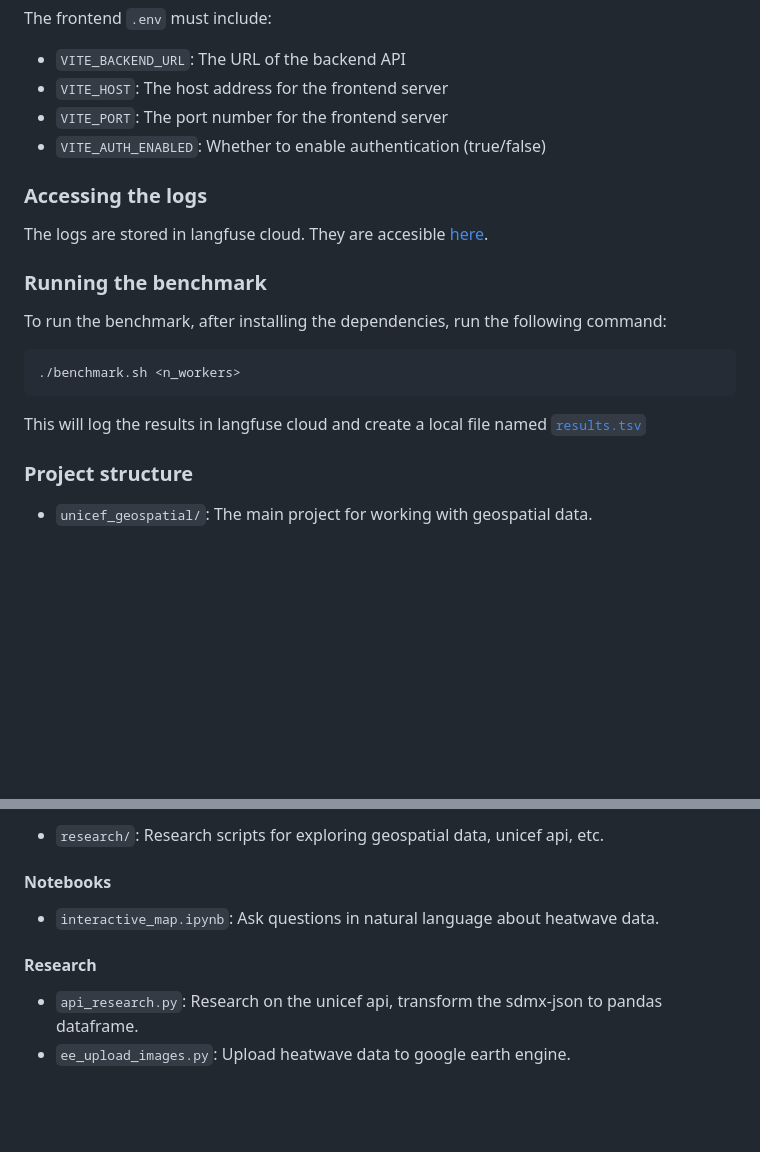
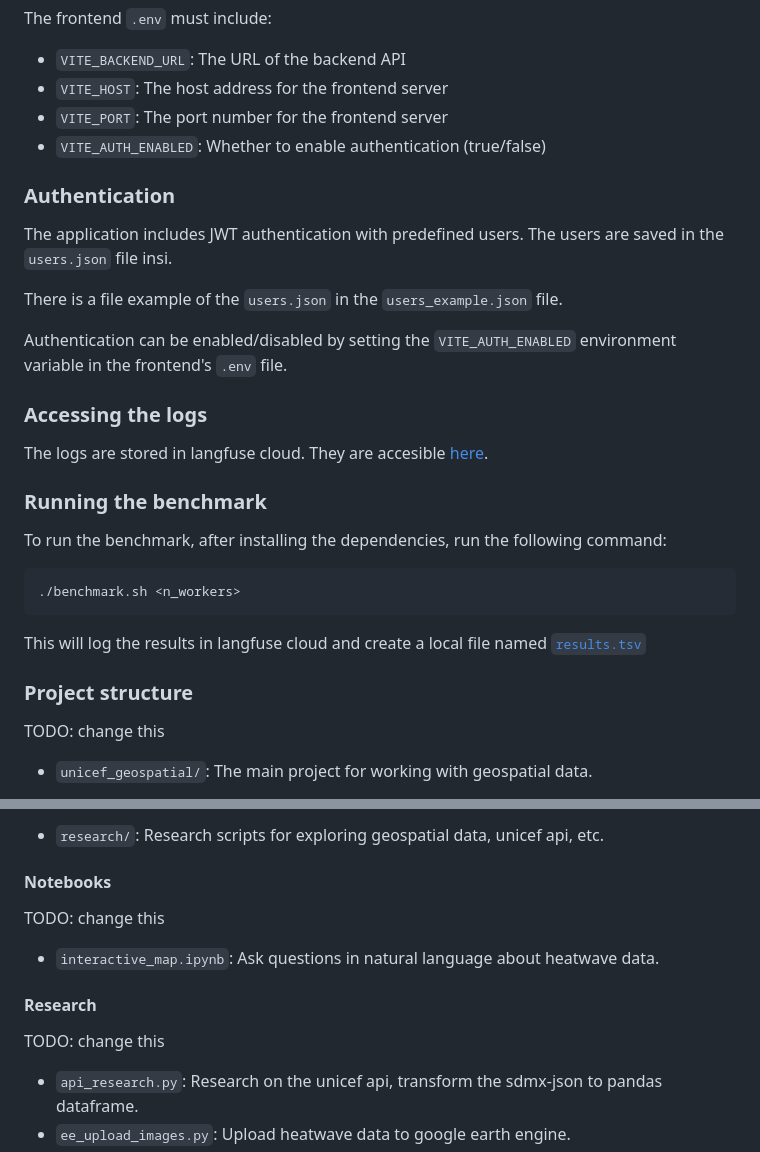
Before and after one commit to tryolabs/unicef-geospatial, a Markdown page: README.md, 2 parts joined by grey strips. Drawn GitHub-style; blank space fills up the shorter version.

```diff
--- a/README.md
+++ b/README.md
@@ -141,6 +132,14 @@ The frontend `.env` must include:
 - `VITE_PORT`: The port number for the frontend server
 - `VITE_AUTH_ENABLED`: Whether to enable authentication (true/false)
 
+### Authentication
+
+The application includes JWT authentication with predefined users. The users are saved in the `users.json` file insi.
+
+There is a file example of the `users.json` in the `users_example.json` file.
+
+Authentication can be enabled/disabled by setting the `VITE_AUTH_ENABLED` environment variable in the frontend's `.env` file.
+
 ### Accessing the logs
 
 The logs are stored in langfuse cloud. They are accesible [here](https://cloud.langfuse.com/organization/cm6gkfzm100dxo9t33ydvuyxw).
@@ -156,6 +155,8 @@ To run the benchmark, after installing the dependencies, run the following comma
 This will log the results in langfuse cloud and create a local file named [`results.tsv`](results.tsv)
 
 ### Project structure
+
+TODO: change this
 
 - `unicef_geospatial/`: The main project for working with geospatial data.
 
@@ -173,9 +174,13 @@ This will log the results in langfuse cloud and create a local file named [`resu
 
 #### Notebooks
 
+TODO: change this
+
 - `interactive_map.ipynb`: Ask questions in natural language about heatwave data.
 
 #### Research
+
+TODO: change this
 
 - `api_research.py`: Research on the unicef api, transform the sdmx-json to pandas dataframe.
 - `ee_upload_images.py`: Upload heatwave data to google earth engine.
```
Also changed, not shown: other parts of README.md (+34 -43 lines).
